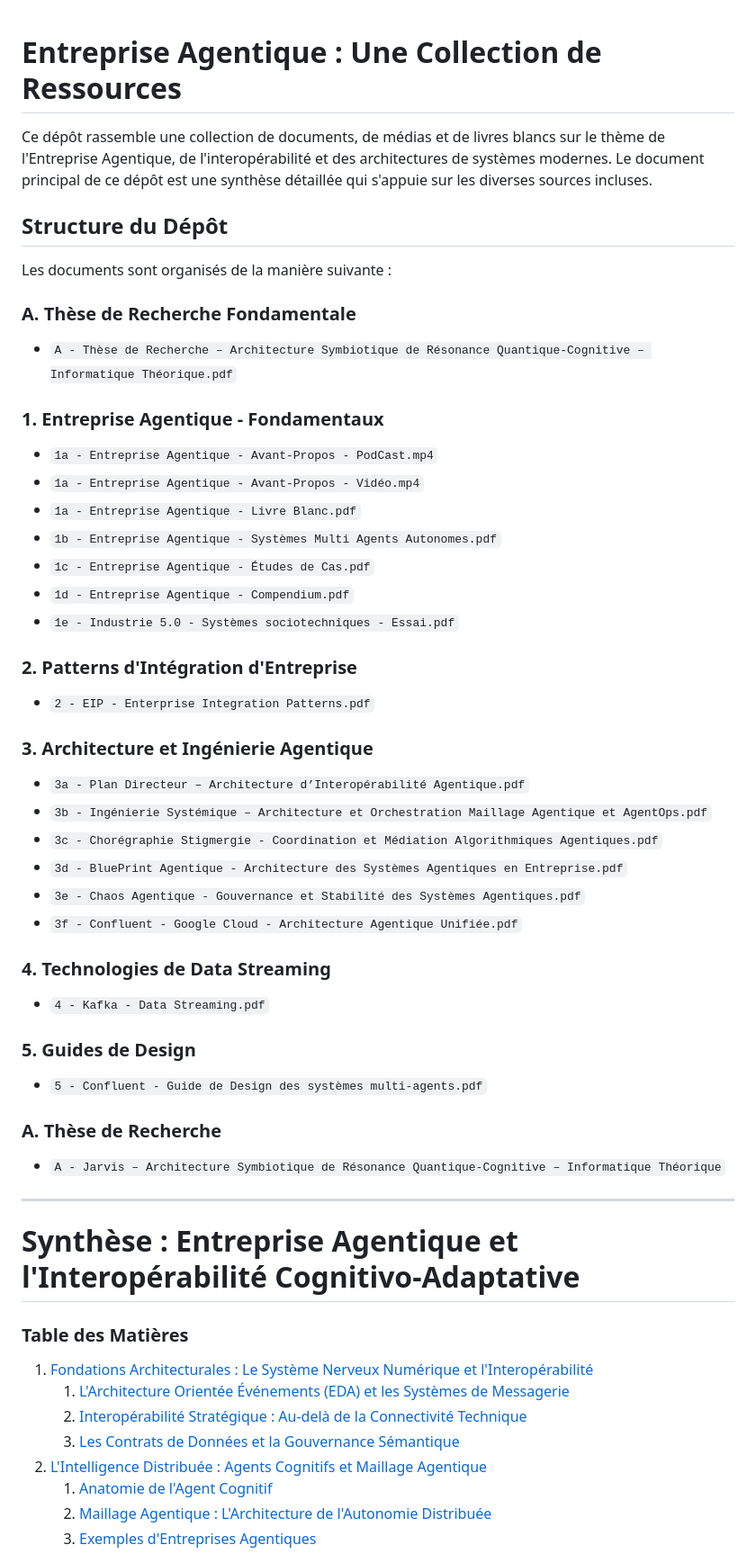
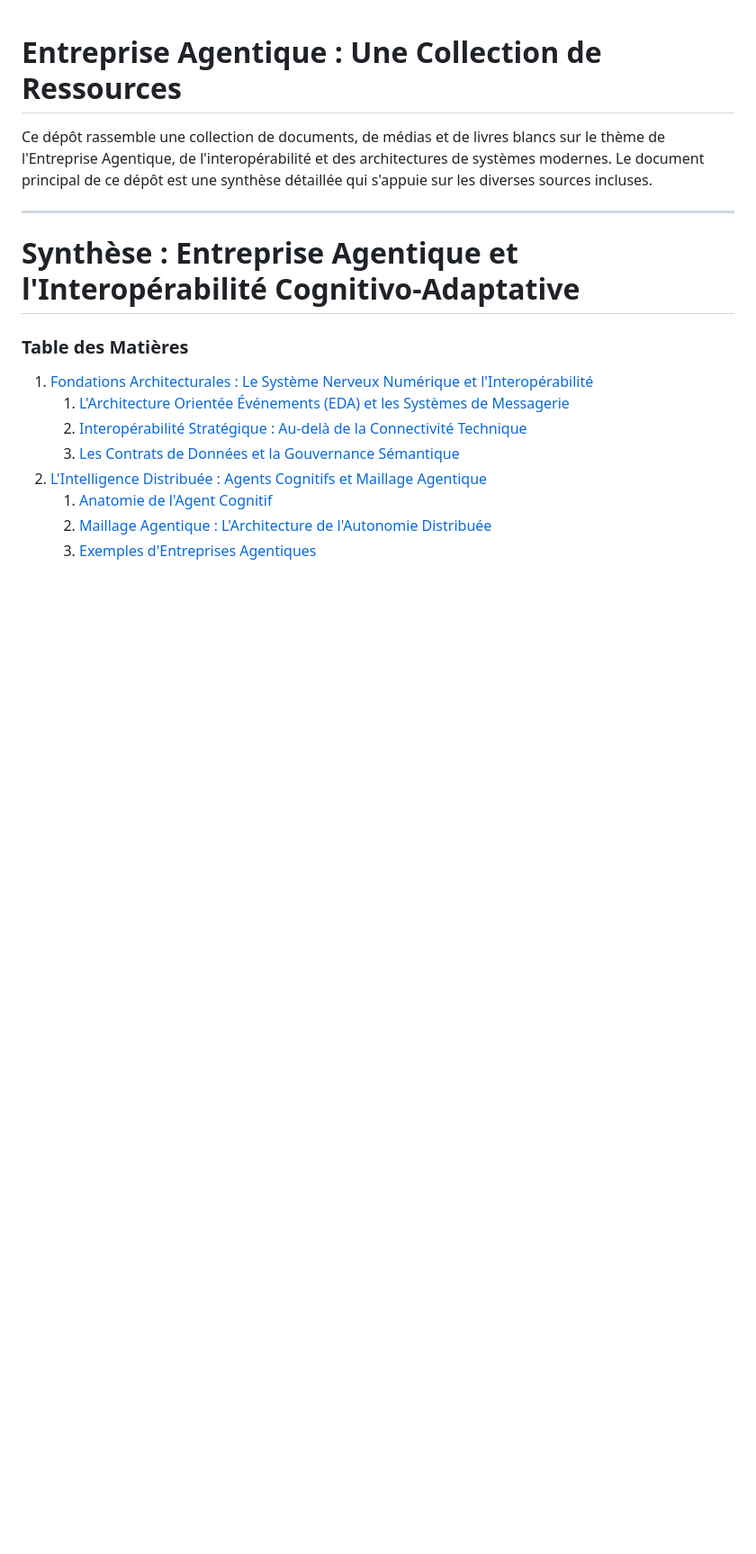
Before and after one commit to agbruneau/EntrepriseAgentique, a Markdown page: README.md, the part around the change. Shown at 90% size. GitHub-like rendering; blank space fills up the shorter version.

```diff
--- a/README.md
+++ b/README.md
@@ -1,49 +1,6 @@
 # Entreprise Agentique : Une Collection de Ressources
 
 Ce dépôt rassemble une collection de documents, de médias et de livres blancs sur le thème de l'Entreprise Agentique, de l'interopérabilité et des architectures de systèmes modernes. Le document principal de ce dépôt est une synthèse détaillée qui s'appuie sur les diverses sources incluses.
-
-## Structure du Dépôt
-
-Les documents sont organisés de la manière suivante :
-
-### A. Thèse de Recherche Fondamentale
-
-- `A - Thèse de Recherche – Architecture Symbiotique de Résonance Quantique-Cognitive – Informatique Théorique.pdf`
-
-### 1. Entreprise Agentique - Fondamentaux
-
-- `1a - Entreprise Agentique - Avant-Propos - PodCast.mp4`
-- `1a - Entreprise Agentique - Avant-Propos - Vidéo.mp4`
-- `1a - Entreprise Agentique - Livre Blanc.pdf`
-- `1b - Entreprise Agentique - Systèmes Multi Agents Autonomes.pdf`
-- `1c - Entreprise Agentique - Études de Cas.pdf`
-- `1d - Entreprise Agentique - Compendium.pdf`
-- `1e - Industrie 5.0 - Systèmes sociotechniques - Essai.pdf`
-
-### 2. Patterns d'Intégration d'Entreprise
-
-- `2 - EIP - Enterprise Integration Patterns.pdf`
-
-### 3. Architecture et Ingénierie Agentique
-
-- `3a - Plan Directeur – Architecture d’Interopérabilité Agentique.pdf`
-- `3b - Ingénierie Systémique – Architecture et Orchestration Maillage Agentique et AgentOps.pdf`
-- `3c - Chorégraphie Stigmergie - Coordination et Médiation Algorithmiques Agentiques.pdf`
-- `3d - BluePrint Agentique - Architecture des Systèmes Agentiques en Entreprise.pdf`
-- `3e - Chaos Agentique - Gouvernance et Stabilité des Systèmes Agentiques.pdf`
-- `3f - Confluent - Google Cloud - Architecture Agentique Unifiée.pdf`
-
-### 4. Technologies de Data Streaming
-
-- `4 - Kafka - Data Streaming.pdf`
-
-### 5. Guides de Design
-
-- `5 - Confluent - Guide de Design des systèmes multi-agents.pdf`
-
-### A. Thèse de Recherche
-
-- `A - Jarvis – Architecture Symbiotique de Résonance Quantique-Cognitive – Informatique Théorique`
 
 ---
 
```
